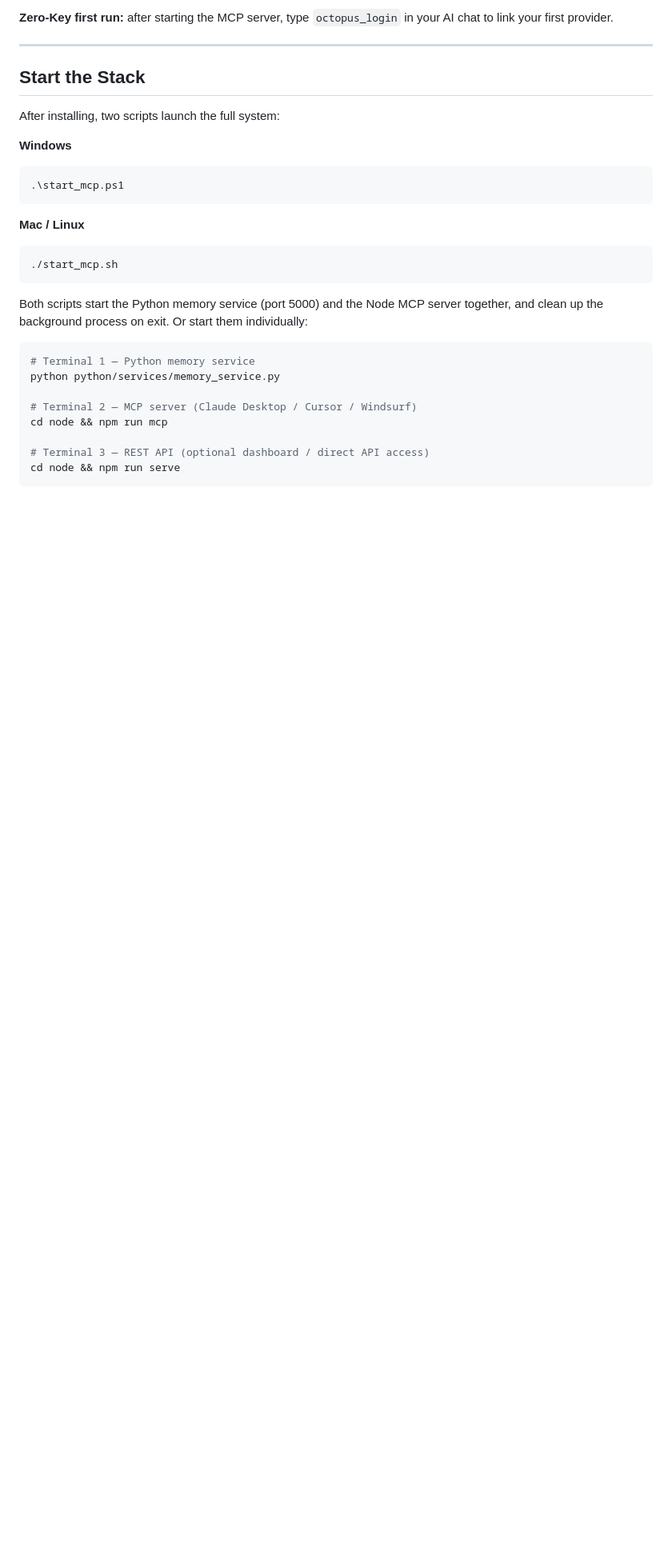
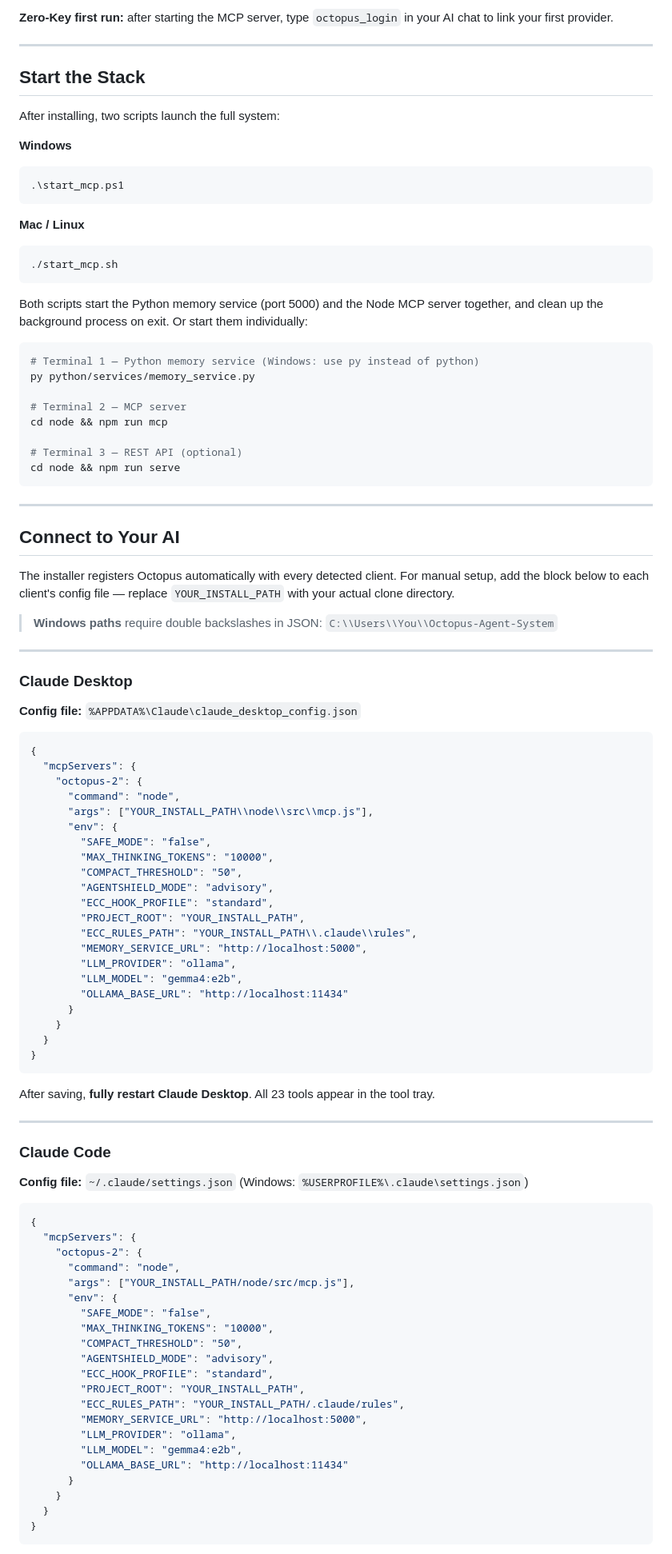
Before and after one commit to Boyapati13/Octopus-Agent-System, a Markdown page: README.md, the part around one of its changes. Shown at 80% size. Rendered like a GitHub page; blank space fills up the shorter version.

````diff
--- a/README.md
+++ b/README.md
@@ -61,12 +61,83 @@ After installing, two scripts launch the full system:
 Both scripts start the Python memory service (port 5000) and the Node MCP server together, and clean up the background process on exit. Or start them individually:
 
 ```bash
-# Terminal 1 — Python memory service
-python python/services/memory_service.py
+# Terminal 1 — Python memory service (Windows: use py instead of python)
+py python/services/memory_service.py
 
-# Terminal 2 — MCP server (Claude Desktop / Cursor / Windsurf)
+# Terminal 2 — MCP server
 cd node && npm run mcp
 
-# Terminal 3 — REST API (optional dashboard / direct API access)
+# Terminal 3 — REST API (optional)
 cd node && npm run serve
 ```
+
+---
+
+## Connect to Your AI
+
+The installer registers Octopus automatically with every detected client. For manual setup, add the block below to each client's config file — replace `YOUR_INSTALL_PATH` with your actual clone directory.
+
+> **Windows paths** require double backslashes in JSON: `C:\\Users\\You\\Octopus-Agent-System`
+
+---
+
+### Claude Desktop
+
+**Config file:** `%APPDATA%\Claude\claude_desktop_config.json`
+
+```json
+{
+  "mcpServers": {
+    "octopus-2": {
+      "command": "node",
+      "args": ["YOUR_INSTALL_PATH\\node\\src\\mcp.js"],
+      "env": {
+        "SAFE_MODE": "false",
+        "MAX_THINKING_TOKENS": "10000",
+        "COMPACT_THRESHOLD": "50",
+        "AGENTSHIELD_MODE": "advisory",
+        "ECC_HOOK_PROFILE": "standard",
+        "PROJECT_ROOT": "YOUR_INSTALL_PATH",
+        "ECC_RULES_PATH": "YOUR_INSTALL_PATH\\.claude\\rules",
+        "MEMORY_SERVICE_URL": "http://localhost:5000",
+        "LLM_PROVIDER": "ollama",
+        "LLM_MODEL": "gemma4:e2b",
+        "OLLAMA_BASE_URL": "http://localhost:11434"
+      }
+    }
+  }
+}
+```
+
+After saving, **fully restart Claude Desktop**. All 23 tools appear in the tool tray.
+
+---
+
+### Claude Code
+
+**Config file:** `~/.claude/settings.json` (Windows: `%USERPROFILE%\.claude\settings.json`)
+
+```json
+{
+  "mcpServers": {
+    "octopus-2": {
+      "command": "node",
+      "args": ["YOUR_INSTALL_PATH/node/src/mcp.js"],
+      "env": {
+        "SAFE_MODE": "false",
+        "MAX_THINKING_TOKENS": "10000",
+        "COMPACT_THRESHOLD": "50",
+        "AGENTSHIELD_MODE": "advisory",
+        "ECC_HOOK_PROFILE": "standard",
+        "PROJECT_ROOT": "YOUR_INSTALL_PATH",
+        "ECC_RULES_PATH": "YOUR_INSTALL_PATH/.claude/rules",
+        "MEMORY_SERVICE_URL": "http://localhost:5000",
+        "LLM_PROVIDER": "ollama",
+        "LLM_MODEL": "gemma4:e2b",
+        "OLLAMA_BASE_URL": "http://localhost:11434"
+      }
+    }
+  }
+}
+```
+
````
Also changed, not shown: other parts of README.md (+103 -3 lines).
